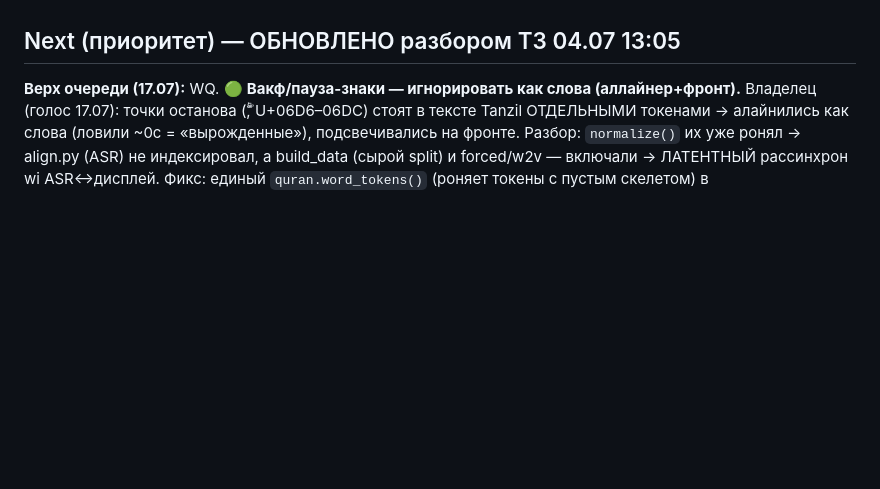
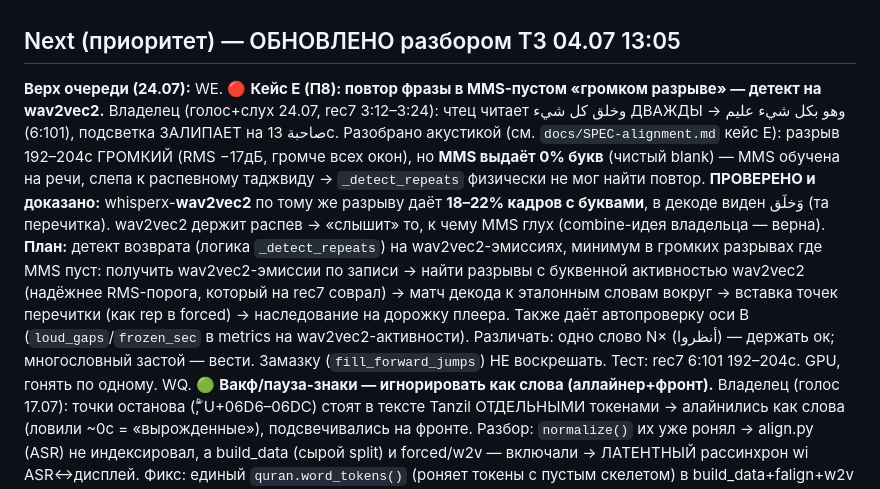
Before and after one commit to RisAbd/synchronized, a Markdown page: docs/BACKLOG.md, the part around the change. GitHub-like rendering; blank space fills up the shorter version.

Commit message:
spec/backlog: ось-B «громкий разрыв» + план фикса кейса E на wav2vec2
Детектор громких разрывов (разрыв≥3с + RMS-речь) — 0 ложных на здоровых, ловит
rec11/rec12, но пропустил главный разрыв rec7 (RMS-порог соврал на шумном фоне).
Надёжный сигнал = буквенная активность wav2vec2, не RMS. BACKLOG WE (верх очереди):
детект возврата на wav2vec2-эмиссиях в MMS-пустых громких разрывах — план+доказано.

Co-Authored-By: Claude Opus 4.8 <noreply@anthropic.com>

```diff
--- a/docs/BACKLOG.md
+++ b/docs/BACKLOG.md
@@ -476,7 +476,21 @@ export SYNC_RECOGNIZERS=whisper,google   # чтобы google был предвы
 
 ## Next (приоритет) — ОБНОВЛЕНО разбором ТЗ 04.07 13:05
 
-**Верх очереди (17.07):**
+**Верх очереди (24.07):**
+WE. 🔴 **Кейс E (П8): повтор фразы в MMS-пустом «громком разрыве» — детект на wav2vec2.**
+   Владелец (голос+слух 24.07, rec7 3:12–3:24): чтец читает وخلق كل شيء ДВАЖДЫ → وهو بكل شيء عليم
+   (6:101), подсветка ЗАЛИПАЕТ на صاحبة 13с. Разобрано акустикой (см. `docs/SPEC-alignment.md` кейс E):
+   разрыв 192–204с ГРОМКИЙ (RMS −17дБ, громче всех окон), но **MMS выдаёт 0% букв** (чистый blank) —
+   MMS обучена на речи, слепа к распевному таджвиду → `_detect_repeats` физически не мог найти повтор.
+   **ПРОВЕРЕНО и доказано:** whisperx-**wav2vec2** по тому же разрыву даёт **18–22% кадров с буквами**,
+   в декоде виден وَخلَق (та перечитка). wav2vec2 держит распев → «слышит» то, к чему MMS глух
+   (combine-идея владельца — верна). **План:** детект возврата (логика `_detect_repeats`) на
+   wav2vec2-эмиссиях, минимум в громких разрывах где MMS пуст: получить wav2vec2-эмиссии по записи →
+   найти разрывы с буквенной активностью wav2vec2 (надёжнее RMS-порога, который на rec7 соврал) →
+   матч декода к эталонным словам вокруг → вставка точек перечитки (как rep в forced) → наследование
+   на дорожку плеера. Также даёт автопроверку оси B (`loud_gaps`/`frozen_sec` в metrics на
+   wav2vec2-активности). Различать: одно слово N× (أنظروا) — держать ок; многословный застой — вести.
+   Замазку (`fill_forward_jumps`) НЕ воскрешать. Тест: rec7 6:101 192–204с. GPU, гонять по одному.
 WQ. 🟢 **Вакф/пауза-знаки — игнорировать как слова (аллайнер+фронт).** Владелец (голос 17.07): точки
    останова (ۖۗۚ, U+06D6–06DC) стоят в тексте Tanzil ОТДЕЛЬНЫМИ токенами → алайнились как слова
    (ловили ~0с = «вырожденные»), подсвечивались на фронте. Разбор: `normalize()` их уже ронял →
```
Also changed, not shown: docs/SPEC-alignment.md (+12 -0 lines).
